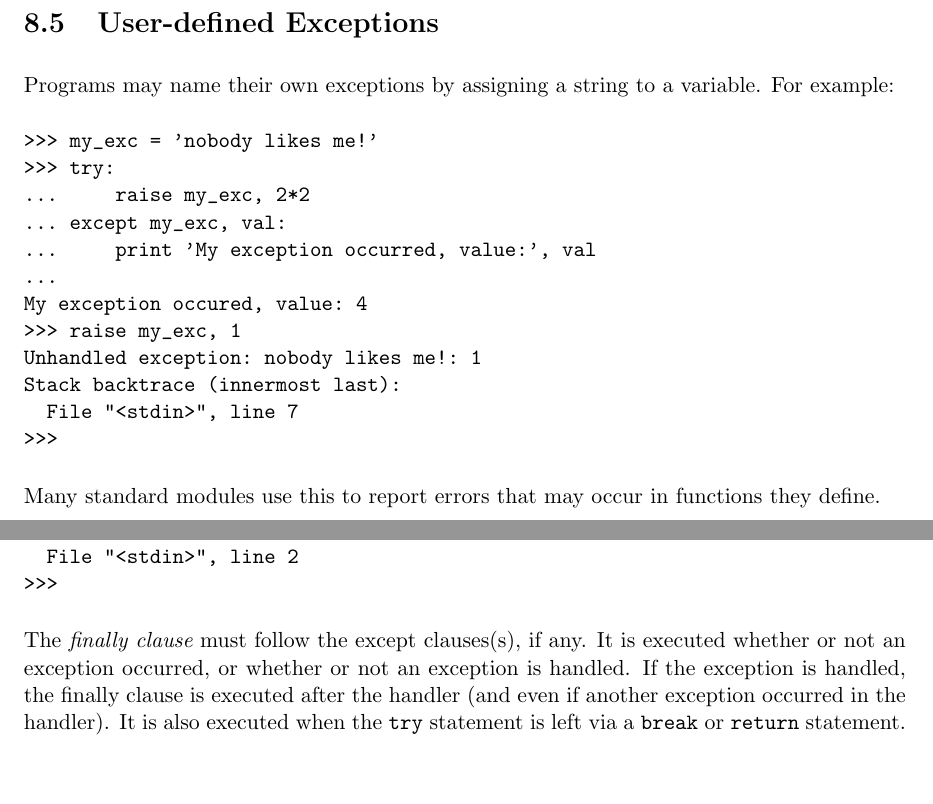
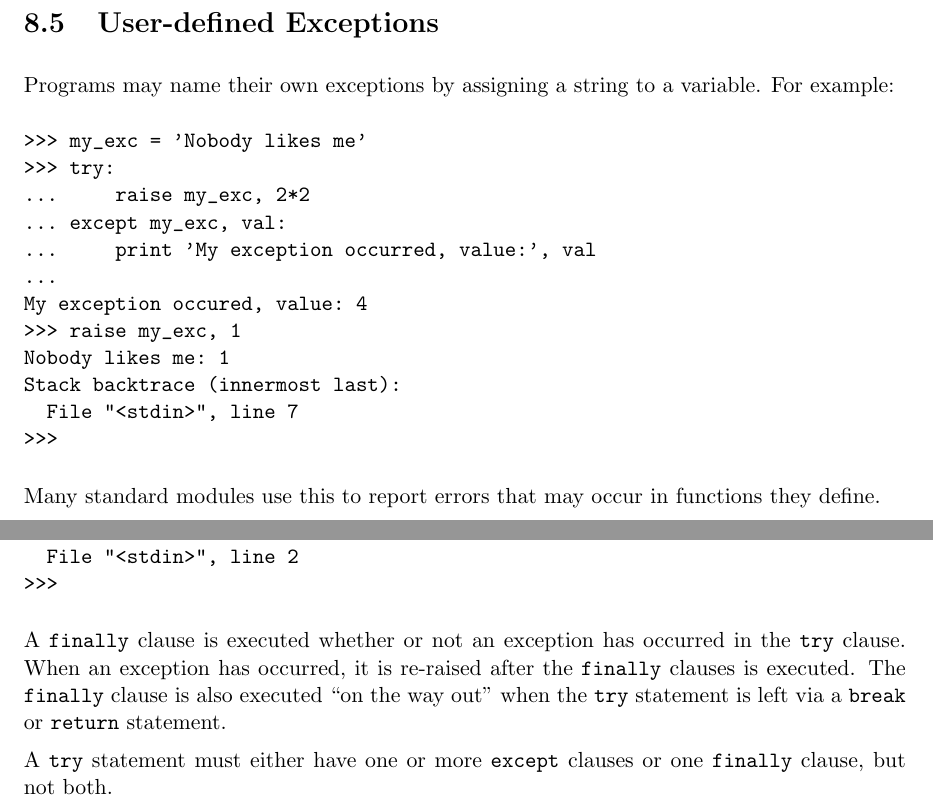
Before and after one commit to gdb/mod-vhost-ldap, a LaTeX document (Doc/tut.tex): two parts of pages 42 and 43 of 53, joined at a grey line, cut so that both start at the same text, the shorter picture padded with empty space. Compiled offline with pdfLaTeX.

Commit message:
Fixed descr of try/finally
git-svn-id: svn+ssh://pythondev@svn.python.org/python/trunk@3096 6015fed2-1504-0410-9fe1-9d1591cc4771

```diff
--- a/Doc/tut.tex
+++ b/Doc/tut.tex
@@ -1925,7 +1925,7 @@ variable.
 For example:
 
 \bcode\begin{verbatim}
->>> my_exc = 'nobody likes me!'
+>>> my_exc = 'Nobody likes me'
 >>> try:
 ...     raise my_exc, 2*2
 ... except my_exc, val:
@@ -1933,7 +1933,7 @@ For example:
 ...
 My exception occured, value: 4
 >>> raise my_exc, 1
-Unhandled exception: nobody likes me!: 1
+Nobody likes me: 1
 Stack backtrace (innermost last):
   File "<stdin>", line 7
 >>>
@@ -1961,15 +1961,15 @@ Stack backtrace (innermost last):
 >>>
 \end{verbatim}\ecode
 %
-The
-{\em finally\ clause}
-must follow the except clauses(s), if any.
-It is executed whether or not an exception occurred,
-or whether or not an exception is handled.
-If the exception is handled, the finally clause is executed after the
-handler (and even if another exception occurred in the handler).
-It is also executed when the {\tt try} statement is left via a
-{\tt break} or {\tt return} statement.
+A {\tt finally} clause is executed whether or not an exception has
+occurred in the {\tt try} clause.  When an exception has occurred, it
+is re-raised after the {\tt finally} clauses is executed.  The
+{\tt finally} clause is also executed ``on the way out'' when the
+{\tt try} statement is left via a {\tt break} or {\tt return}
+statement.
+
+A {\tt try} statement must either have one or more {\tt except}
+clauses or one {\tt finally} clause, but not both.
 
 
 \chapter{Classes}
```
Also changed, not shown: Doc/tut/tut.tex (+11 -11 lines).
